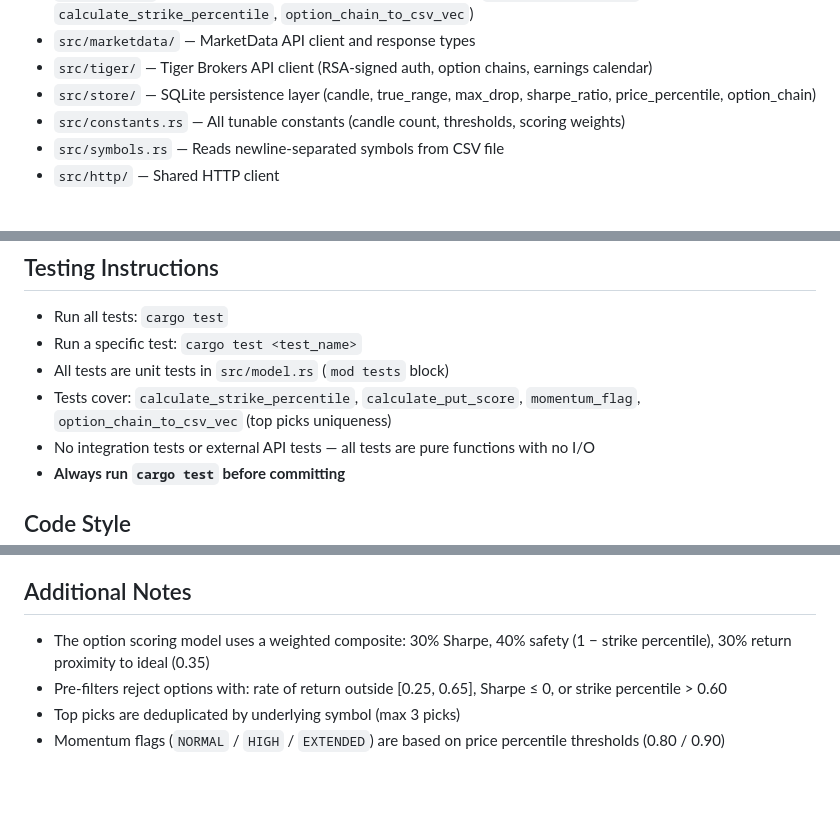
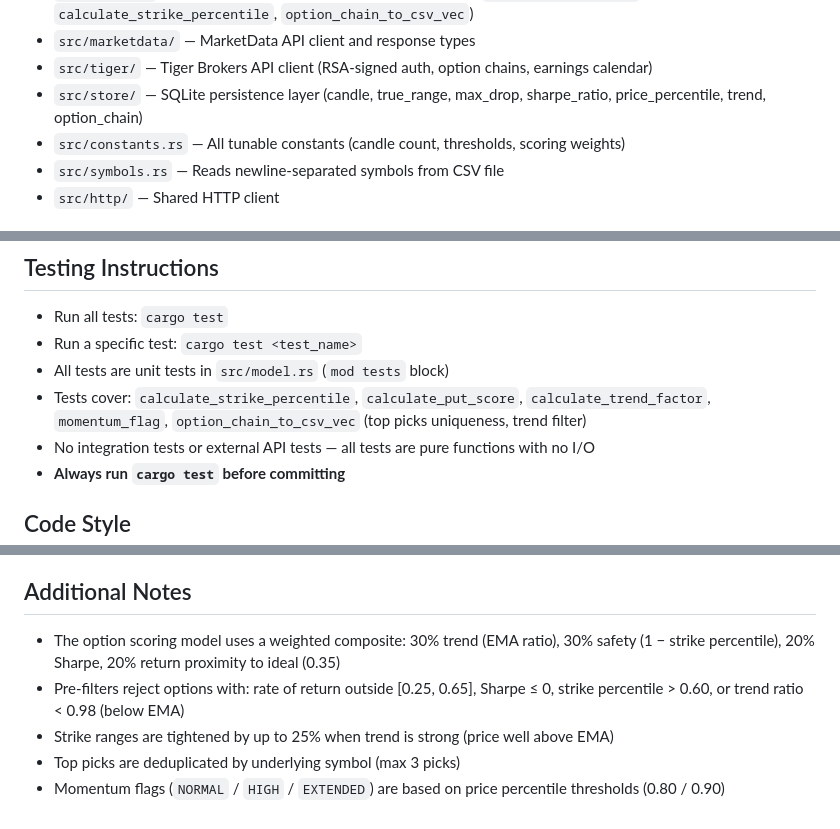
Before and after one commit to yinloo-ola/market_int, a Markdown page: AGENTS.md, 3 parts joined by grey strips. Rendered like a GitHub page; blank space fills up the shorter version.

Commit message:
docs: update AGENTS.md with trend filter architecture and scoring

```diff
--- a/AGENTS.md
+++ b/AGENTS.md
@@ -18,7 +18,7 @@
 - `src/model.rs` — Domain types, error enums, scoring functions (`calculate_put_score`, `calculate_strike_percentile`, `option_chain_to_csv_vec`)
 - `src/marketdata/` — MarketData API client and response types
 - `src/tiger/` — Tiger Brokers API client (RSA-signed auth, option chains, earnings calendar)
-- `src/store/` — SQLite persistence layer (candle, true_range, max_drop, sharpe_ratio, price_percentile, option_chain)
+- `src/store/` — SQLite persistence layer (candle, true_range, max_drop, sharpe_ratio, price_percentile, trend, option_chain)
 - `src/constants.rs` — All tunable constants (candle count, thresholds, scoring weights)
 - `src/symbols.rs` — Reads newline-separated symbols from CSV file
 - `src/http/` — Shared HTTP client
@@ -71,7 +72,7 @@ Convenience targets are available in the `Makefile` (e.g., `make pull-quotes`, `
 - Run all tests: `cargo test`
 - Run a specific test: `cargo test <test_name>`
 - All tests are unit tests in `src/model.rs` (`mod tests` block)
-- Tests cover: `calculate_strike_percentile`, `calculate_put_score`, `momentum_flag`, `option_chain_to_csv_vec` (top picks uniqueness)
+- Tests cover: `calculate_strike_percentile`, `calculate_put_score`, `calculate_trend_factor`, `momentum_flag`, `option_chain_to_csv_vec` (top picks uniqueness, trend filter)
 - No integration tests or external API tests — all tests are pure functions with no I/O
 - **Always run `cargo test` before committing**
 
@@ -120,7 +121,8 @@ make gcloud-job
 
 ## Additional Notes
 
-- The option scoring model uses a weighted composite: 30% Sharpe, 40% safety (1 − strike percentile), 30% return proximity to ideal (0.35)
-- Pre-filters reject options with: rate of return outside [0.25, 0.65], Sharpe ≤ 0, or strike percentile > 0.60
+- The option scoring model uses a weighted composite: 30% trend (EMA ratio), 30% safety (1 − strike percentile), 20% Sharpe, 20% return proximity to ideal (0.35)
+- Pre-filters reject options with: rate of return outside [0.25, 0.65], Sharpe ≤ 0, strike percentile > 0.60, or trend ratio < 0.98 (below EMA)
+- Strike ranges are tightened by up to 25% when trend is strong (price well above EMA)
 - Top picks are deduplicated by underlying symbol (max 3 picks)
 - Momentum flags (`NORMAL` / `HIGH` / `EXTENDED`) are based on price percentile thresholds (0.80 / 0.90)
```
Also changed, not shown: other parts of AGENTS.md (+1 -0 lines).
